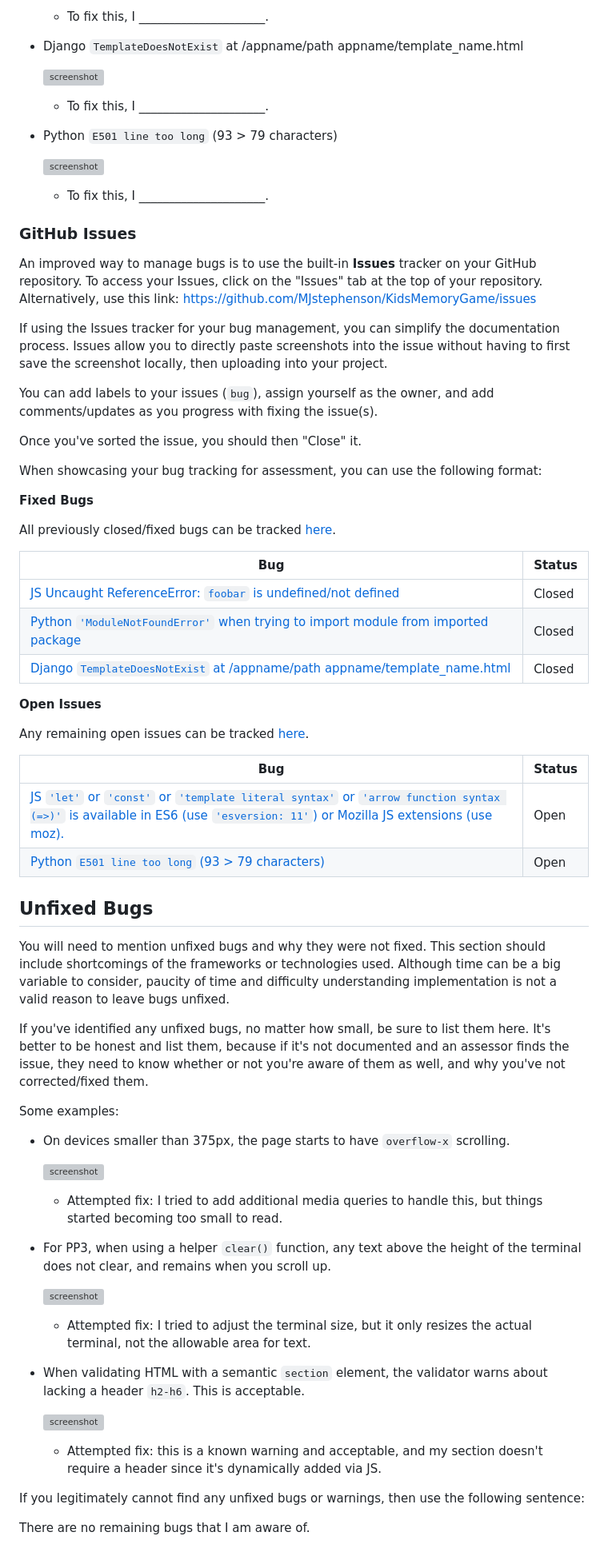
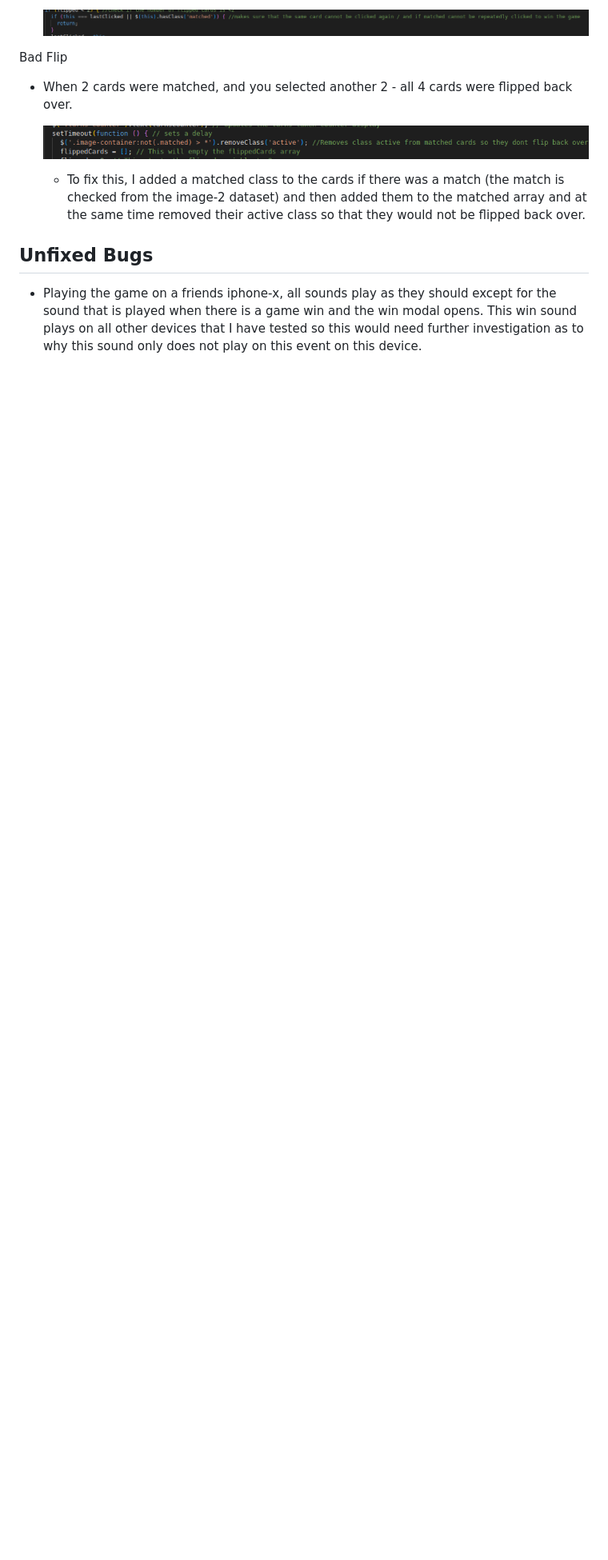
Before and after one commit to MJstephenson/FarmMemoryGame, a Markdown page: TESTING.MD, the part around the change printed below. Shown: that part at 80% size. GitHub-like rendering; pictures changed too: docs/bugs/badWin.png (added), docs/bugs/removeClass.png (added); blank space fills up the shorter version; grey boxes are pictures that could not be loaded.

Commit message:
Add bugs section to TESTING.md

```diff
--- a/TESTING.MD
+++ b/TESTING.MD
@@ -211,84 +211,13 @@ Sound does not play
 
-    - To fix this, I _____________________.
+    ![screenshot](docs/bugs/badWin.png)
 
-- Django `TemplateDoesNotExist` at /appname/path appname/template_name.html
+Bad Flip
+- When 2 cards were matched, and you selected another 2 - all 4 cards were flipped back over.
 
-    ![screenshot](documentation/bug04.png)
+    ![screenshot](docs/bugs/removeClass.png)
 
-    - To fix this, I _____________________.
-
-- Python `E501 line too long` (93 > 79 characters)
-
-    ![screenshot](documentation/bug04.png)
-
-    - To fix this, I _____________________.
-
-### GitHub **Issues**
-
-An improved way to manage bugs is to use the built-in **Issues** tracker on your GitHub repository.
-To access your Issues, click on the "Issues" tab at the top of your repository.
-Alternatively, use this link: https://github.com/MJstephenson/KidsMemoryGame/issues
-
-If using the Issues tracker for your bug management, you can simplify the documentation process.
-Issues allow you to directly paste screenshots into the issue without having to first save the screenshot locally,
-then uploading into your project.
-
-You can add labels to your issues (`bug`), assign yourself as the owner, and add comments/updates as you progress with fixing the issue(s).
-
-Once you've sorted the issue, you should then "Close" it.
-
-When showcasing your bug tracking for assessment, you can use the following format:
-
-**Fixed Bugs**
-
-All previously closed/fixed bugs can be tracked [here](https://github.com/MJstephenson/KidsMemoryGame/issues?q=is%3Aissue+is%3Aclosed).
-
-| Bug | Status |
-| --- | --- |
-| [JS Uncaught ReferenceError: `foobar` is undefined/not defined](https://github.com/MJstephenson/KidsMemoryGame/issues/1) | Closed |
-| [Python `'ModuleNotFoundError'` when trying to import module from imported package](https://github.com/MJstephenson/KidsMemoryGame/issues/2) | Closed |
-| [Django `TemplateDoesNotExist` at /appname/path appname/template_name.html](https://github.com/MJstephenson/KidsMemoryGame/issues/3) | Closed |
-
-**Open Issues**
-
-Any remaining open issues can be tracked [here](https://github.com/MJstephenson/KidsMemoryGame/issues).
-
-| Bug | Status |
-| --- | --- |
-| [JS `'let'` or `'const'` or `'template literal syntax'` or `'arrow function syntax (=>)'` is available in ES6 (use `'esversion: 11'`) or Mozilla JS extensions (use moz).](https://github.com/MJstephenson/KidsMemoryGame/issues/4) | Open |
-| [Python `E501 line too long` (93 > 79 characters)](https://github.com/MJstephenson/KidsMemoryGame/issues/5) | Open |
+    - To fix this, I added a matched class to the cards if there was a match (the match is checked from the image-2 dataset) and then added them to the matched array and at the same time removed their active class so that they would not be flipped back over.
 
 ## Unfixed Bugs
 
-You will need to mention unfixed bugs and why they were not fixed.
-This section should include shortcomings of the frameworks or technologies used.
-Although time can be a big variable to consider, paucity of time and difficulty understanding
-implementation is not a valid reason to leave bugs unfixed.
-
-If you've identified any unfixed bugs, no matter how small, be sure to list them here.
-It's better to be honest and list them, because if it's not documented and an assessor finds the issue,
-they need to know whether or not you're aware of them as well, and why you've not corrected/fixed them.
-
-Some examples:
-
-- On devices smaller than 375px, the page starts to have `overflow-x` scrolling.
-
-    ![screenshot](documentation/unfixed-bug01.png)
-
-    - Attempted fix: I tried to add additional media queries to handle this, but things started becoming too small to read.
-
-- For PP3, when using a helper `clear()` function, any text above the height of the terminal does not clear, and remains when you scroll up.
-
-    ![screenshot](documentation/unfixed-bug02.png)
-
-    - Attempted fix: I tried to adjust the terminal size, but it only resizes the actual terminal, not the allowable area for text.
-
-- When validating HTML with a semantic `section` element, the validator warns about lacking a header `h2-h6`. This is acceptable.
-
-    ![screenshot](documentation/unfixed-bug03.png)
-
-    - Attempted fix: this is a known warning and acceptable, and my section doesn't require a header since it's dynamically added via JS.
-
-If you legitimately cannot find any unfixed bugs or warnings, then use the following sentence:
-
-There are no remaining bugs that I am aware of.
+- Playing the game on a friends iphone-x, all sounds play as they should except for the sound that is played when there is a game win and the win modal opens. This win sound plays on all other devices that I have tested so this would need further investigation as to why this sound only does not play on this event on this device.
```
Also changed, not shown: other parts of TESTING.MD (+14 -14 lines), docs/bugs/matchSound.png (added), docs/bugs/stackBug.png (added), docs/bugs/stackBugFix.png (added), docs/bugs/timerBug.png (added).
